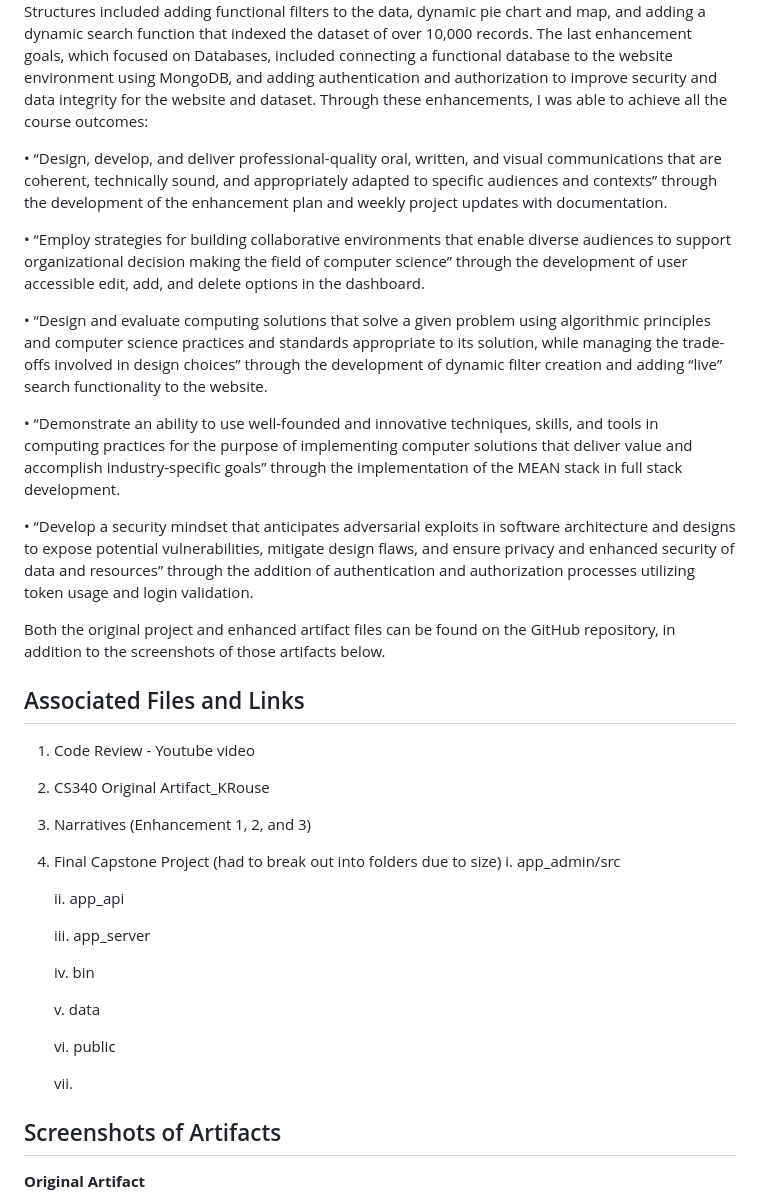
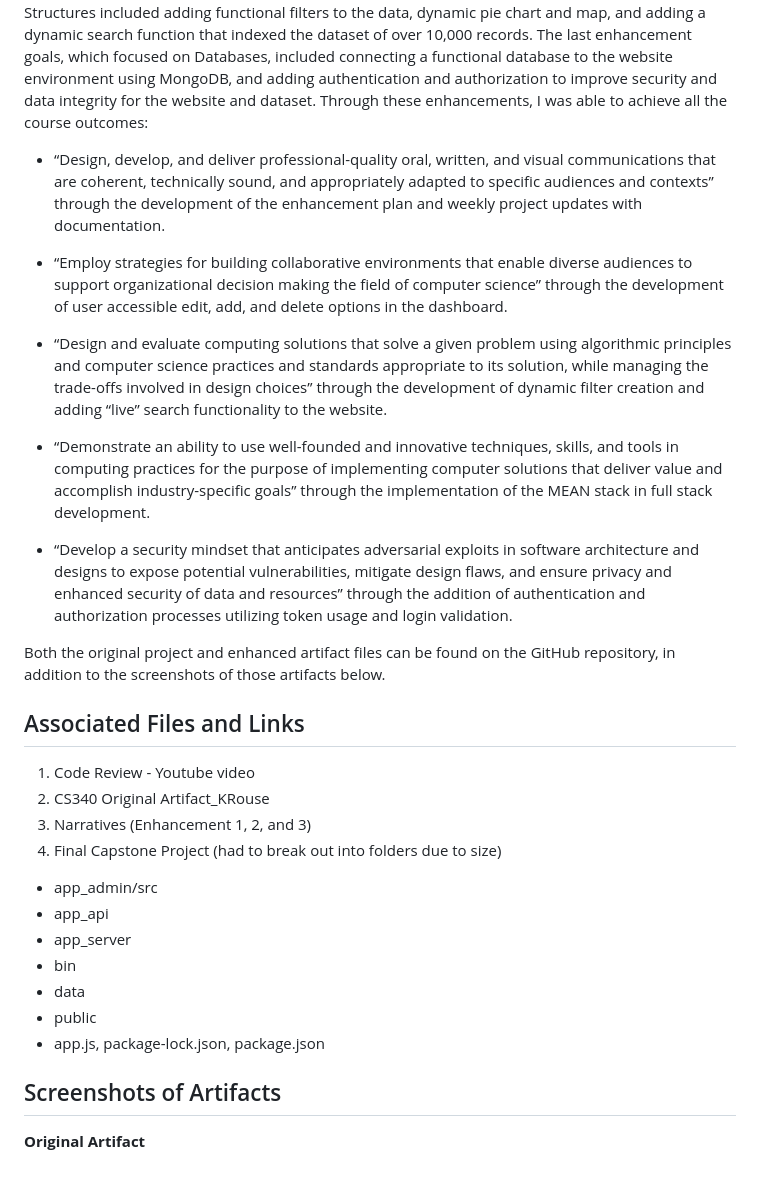
Before and after one commit to klairerouse/CS-499-CS-Capstone, a Markdown page: README.md, the part around the change. GitHub-like rendering; blank space fills up the shorter version.

```diff
--- a/README.md
+++ b/README.md
@@ -15,15 +15,15 @@
 
   In each of the enhancements, I had several goals. The first enhancement goals which focused on Software Design and Engineering included porting over the existing code to HTML, JS, and CSS, modularizing the code, adding visuals to the UI that replicated the original user requirements, and adding CRUD capabilities. The second enhancement goals which focused on Algorithms and Data Structures included adding functional filters to the data, dynamic pie chart and map, and adding a dynamic search function that indexed the dataset of over 10,000 records. The last enhancement goals, which focused on Databases, included connecting a functional database to the website environment using MongoDB, and adding authentication and authorization to improve security and data integrity for the website and dataset. Through these enhancements, I was able to achieve all the course outcomes:
 
-•	“Design, develop, and deliver professional-quality oral, written, and visual communications that are coherent,     technically sound, and appropriately adapted to specific audiences and contexts” through the development of the enhancement plan and weekly project updates with documentation.
+- “Design, develop, and deliver professional-quality oral, written, and visual communications that are coherent,     technically sound, and appropriately adapted to specific audiences and contexts” through the development of the enhancement plan and weekly project updates with documentation.
 
-•	“Employ strategies for building collaborative environments that enable diverse audiences to support organizational decision making the field of computer science” through the development of user accessible edit, add, and delete options in the dashboard.
+- “Employ strategies for building collaborative environments that enable diverse audiences to support organizational decision making the field of computer science” through the development of user accessible edit, add, and delete options in the dashboard.
 
-•	“Design and evaluate computing solutions that solve a given problem using algorithmic principles and computer science practices and standards appropriate to its solution, while managing the trade-offs involved in design choices” through the development of dynamic filter creation and adding “live” search functionality to the website.
+- “Design and evaluate computing solutions that solve a given problem using algorithmic principles and computer science practices and standards appropriate to its solution, while managing the trade-offs involved in design choices” through the development of dynamic filter creation and adding “live” search functionality to the website.
 
-•	“Demonstrate an ability to use well-founded and innovative techniques, skills, and tools in computing practices for the purpose of implementing computer solutions that deliver value and accomplish industry-specific goals” through the implementation of the MEAN stack in full stack development.
+- “Demonstrate an ability to use well-founded and innovative techniques, skills, and tools in computing practices for the purpose of implementing computer solutions that deliver value and accomplish industry-specific goals” through the implementation of the MEAN stack in full stack development.
 
-•	“Develop a security mindset that anticipates adversarial exploits in software architecture and designs to expose potential vulnerabilities, mitigate design flaws, and ensure privacy and enhanced security of data and resources” through the addition of authentication and authorization processes utilizing token usage and login validation.
+- “Develop a security mindset that anticipates adversarial exploits in software architecture and designs to expose potential vulnerabilities, mitigate design flaws, and ensure privacy and enhanced security of data and resources” through the addition of authentication and authorization processes utilizing token usage and login validation.
 
 Both the original project and enhanced artifact files can be found on the GitHub repository, in addition to the screenshots of those artifacts below.
 
@@ -33,19 +33,13 @@ Both the original project and enhanced artifact files can be found on the GitHub
 2. CS340 Original Artifact_KRouse
 3. Narratives (Enhancement 1, 2, and 3)
 4. Final Capstone Project (had to break out into folders due to size)
-   i. app_admin/src
-
-   ii. app_api
-
-   iii. app_server
-
-   iv. bin
-
-   v. data
-
-   vi. public
-
-   vii.
+- app_admin/src
+- app_api
+- app_server
+- bin
+- data
+- public
+- app.js, package-lock.json, package.json
 
 ## Screenshots of Artifacts
 **Original Artifact**
```
